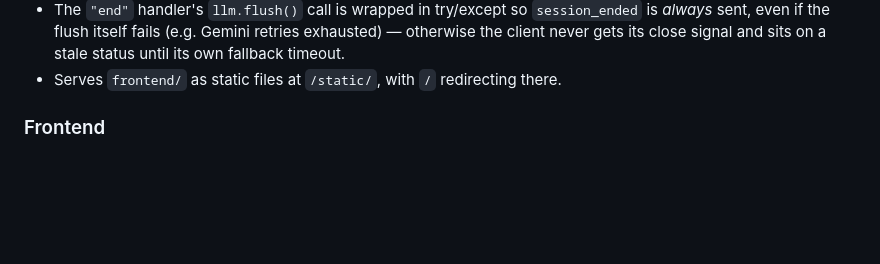
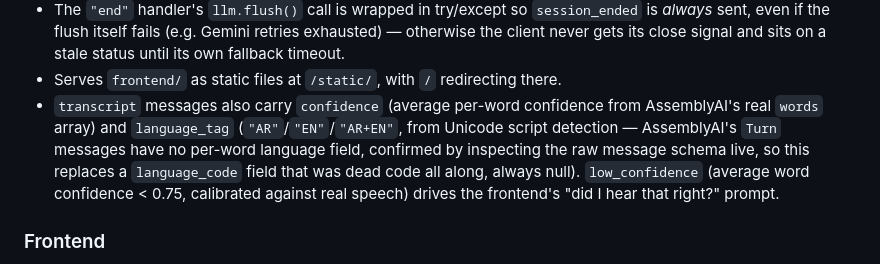
Before and after one commit to SamarAlHadhrami/sina, a Markdown page: README.md, the part around one of its changes. Rendered like a GitHub page; blank space fills up the shorter version.

```diff
--- a/README.md
+++ b/README.md
@@ -128,6 +164,14 @@ replies `{"type":"session_ended"}` once safe to close the socket).
   Gemini retries exhausted) — otherwise the client never gets its close
   signal and sits on a stale status until its own fallback timeout.
 - Serves `frontend/` as static files at `/static/`, with `/` redirecting there.
+- `transcript` messages also carry `confidence` (average per-word confidence
+  from AssemblyAI's real `words` array) and `language_tag` (`"AR"`/`"EN"`/`"AR+EN"`,
+  from Unicode script detection — AssemblyAI's `Turn` messages have no
+  per-word language field, confirmed by inspecting the raw message schema
+  live, so this replaces a `language_code` field that was dead code all
+  along, always null). `low_confidence` (average word confidence < 0.75,
+  calibrated against real speech) drives the frontend's "did I hear that
+  right?" prompt.
 
 ### Frontend
 - `app.js` downsamples browser mic audio (usually 44.1/48kHz) to 16kHz via
```
Also changed, not shown: other parts of README.md (+79 -4 lines).
